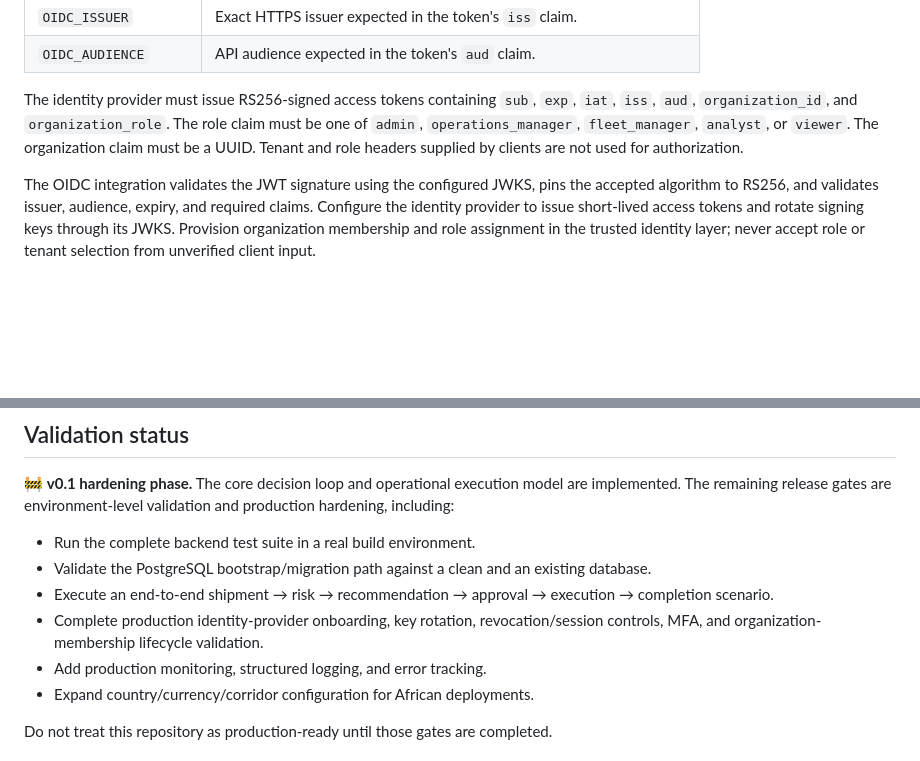
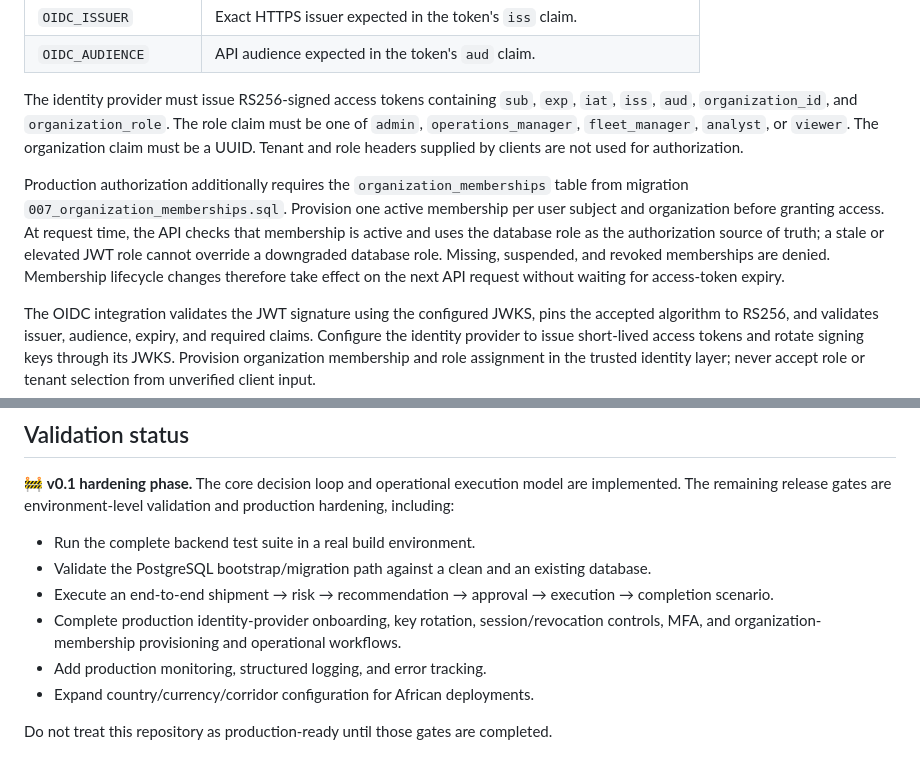
Before and after one commit to GlobalTech638/ai-logistics-platform, a Markdown page: README.md, 2 parts joined by grey strips. Rendered like a GitHub page; blank space fills up the shorter version.

Commit message:
docs: document production membership enforcement

```diff
--- a/README.md
+++ b/README.md
@@ -106,6 +106,8 @@ Set these environment variables before starting the API:
 
 The identity provider must issue RS256-signed access tokens containing `sub`, `exp`, `iat`, `iss`, `aud`, `organization_id`, and `organization_role`. The role claim must be one of `admin`, `operations_manager`, `fleet_manager`, `analyst`, or `viewer`. The organization claim must be a UUID. Tenant and role headers supplied by clients are not used for authorization.
 
+Production authorization additionally requires the `organization_memberships` table from migration `007_organization_memberships.sql`. Provision one active membership per user subject and organization before granting access. At request time, the API checks that membership is active and uses the database role as the authorization source of truth; a stale or elevated JWT role cannot override a downgraded database role. Missing, suspended, and revoked memberships are denied. Membership lifecycle changes therefore take effect on the next API request without waiting for access-token expiry.
+
 The OIDC integration validates the JWT signature using the configured JWKS, pins the accepted algorithm to RS256, and validates issuer, audience, expiry, and required claims. Configure the identity provider to issue short-lived access tokens and rotate signing keys through its JWKS. Provision organization membership and role assignment in the trusted identity layer; never accept role or tenant selection from unverified client input.
 
 Before production rollout, configure the identity provider's access-token claim mapping to this contract and verify key rotation, revocation/session termination behavior, MFA, account lifecycle, and organization membership changes. JWT signature verification alone does not provide immediate token revocation.
@@ -126,7 +128,7 @@ Before production rollout, configure the identity provider's access-token claim
 - Run the complete backend test suite in a real build environment.
 - Validate the PostgreSQL bootstrap/migration path against a clean and an existing database.
 - Execute an end-to-end shipment → risk → recommendation → approval → execution → completion scenario.
-- Complete production identity-provider onboarding, key rotation, revocation/session controls, MFA, and organization-membership lifecycle validation.
+- Complete production identity-provider onboarding, key rotation, session/revocation controls, MFA, and organization-membership provisioning and operational workflows.
 - Add production monitoring, structured logging, and error tracking.
 - Expand country/currency/corridor configuration for African deployments.
 
```
